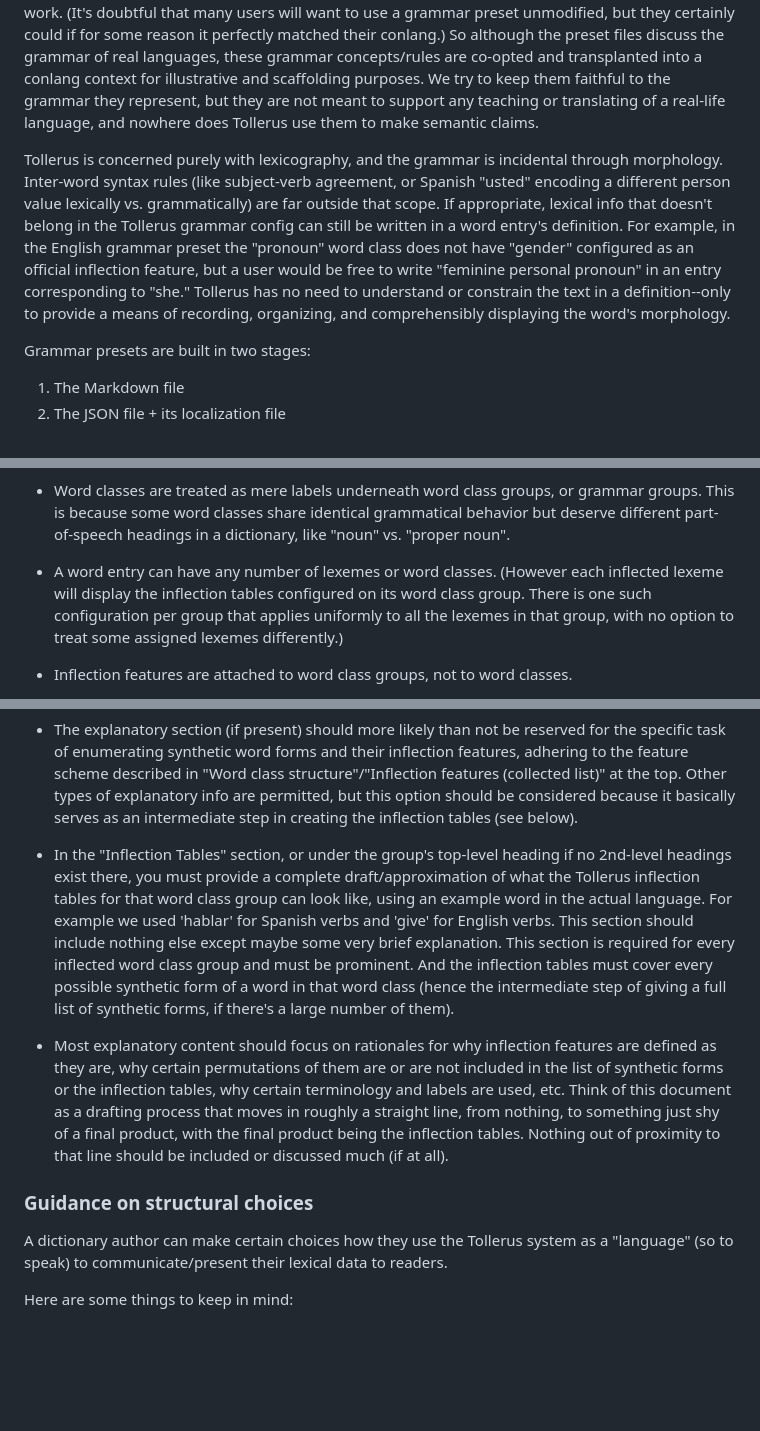
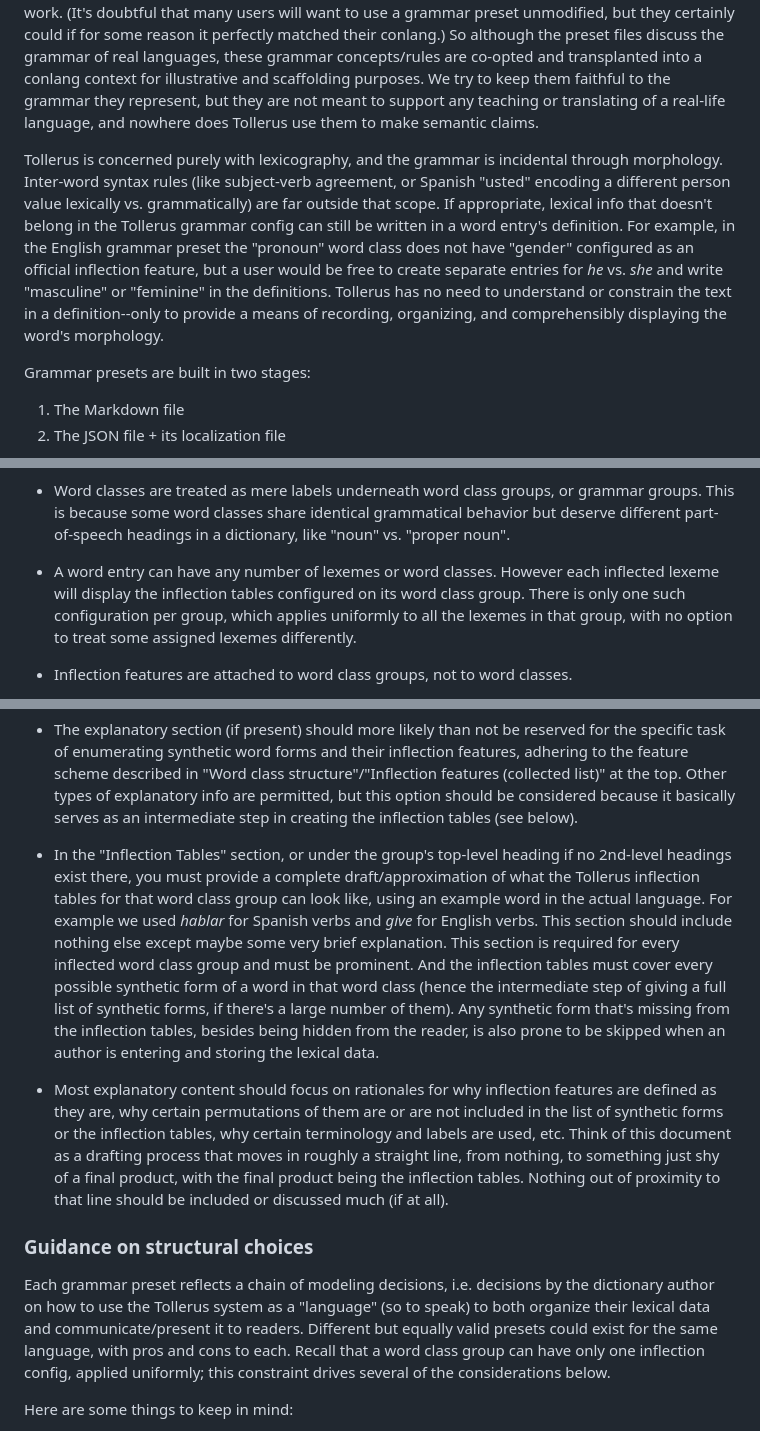
Before and after one commit to petermarkley/tollerus, a Markdown page: docs/grammar_presets.md, 3 parts joined by grey strips. GitHub-like rendering; blank space fills up the shorter version.

```diff
--- a/docs/grammar_presets.md
+++ b/docs/grammar_presets.md
@@ -6,7 +6,7 @@ The existing grammar presets can be found in `resources/data/grammar_presets/`,
 
 The grammar presets are to demonstrate for Tollerus users different ways that it's possible for a language's grammar to be represented in the software, and maybe if one happens to be similar to the user's intended conlang then it can even be a starting point that they load and modify, to save work. (It's doubtful that many users will want to use a grammar preset unmodified, but they certainly could if for some reason it perfectly matched their conlang.) So although the preset files discuss the grammar of real languages, these grammar concepts/rules are co-opted and transplanted into a conlang context for illustrative and scaffolding purposes. We try to keep them faithful to the grammar they represent, but they are not meant to support any teaching or translating of a real-life language, and nowhere does Tollerus use them to make semantic claims.
 
-Tollerus is concerned purely with lexicography, and the grammar is incidental through morphology. Inter-word syntax rules (like subject-verb agreement, or Spanish "usted" encoding a different person value lexically vs. grammatically) are far outside that scope. If appropriate, lexical info that doesn't belong in the Tollerus grammar config can still be written in a word entry's definition. For example, in the English grammar preset the "pronoun" word class does not have "gender" configured as an official inflection feature, but a user would be free to write "feminine personal pronoun" in an entry corresponding to "she." Tollerus has no need to understand or constrain the text in a definition--only to provide a means of recording, organizing, and comprehensibly displaying the word's morphology.
+Tollerus is concerned purely with lexicography, and the grammar is incidental through morphology. Inter-word syntax rules (like subject-verb agreement, or Spanish "usted" encoding a different person value lexically vs. grammatically) are far outside that scope. If appropriate, lexical info that doesn't belong in the Tollerus grammar config can still be written in a word entry's definition. For example, in the English grammar preset the "pronoun" word class does not have "gender" configured as an official inflection feature, but a user would be free to create separate entries for *he* vs. *she* and write "masculine" or "feminine" in the definitions. Tollerus has no need to understand or constrain the text in a definition--only to provide a means of recording, organizing, and comprehensibly displaying the word's morphology.
 
 Grammar presets are built in two stages:
 1. The Markdown file
@@ -17,7 +17,7 @@ The JSON file (with localization) is what's actually used by Tollerus, and offer
 Some brief, key details about the Tollerus data schema:
 - Inflection tables can have row and column labels, but no label at a "table level" that's higher than a column. More on this in the section about the JSON.
 - Word classes are treated as mere labels underneath word class groups, or grammar groups. This is because some word classes share identical grammatical behavior but deserve different part-of-speech headings in a dictionary, like "noun" vs. "proper noun".
-- A word entry can have any number of lexemes or word classes. (However each inflected lexeme will display the inflection tables configured on its word class group. There is one such configuration per group that applies uniformly to all the lexemes in that group, with no option to treat some assigned lexemes differently.)
+- A word entry can have any number of lexemes or word classes. However each inflected lexeme will display the inflection tables configured on its word class group. There is only one such configuration per group, which applies uniformly to all the lexemes in that group, with no option to treat some assigned lexemes differently.
 - Inflection features are attached to word class groups, not to word classes.
 - There is no need for every word form to have a value assigned in every inflection axis on its grammar group, nor for any value to be identifying. For example in the English grammar preset, verbs officially inflect on number and person, but only third-person singular is used and only for the present simple form. This means:
   * Past simple, infinitive, and participles all leave the "number" and "person" axes empty.
@@ -43,12 +43,12 @@ The Markdown file should follow this format:
 
 - The explanatory section (if present) should more likely than not be reserved for the specific task of enumerating synthetic word forms and their inflection features, adhering to the feature scheme described in "Word class structure"/"Inflection features (collected list)" at the top. Other types of explanatory info are permitted, but this option should be considered because it basically serves as an intermediate step in creating the inflection tables (see below).
 
-- In the "Inflection Tables" section, or under the group's top-level heading if no 2nd-level headings exist there, you must provide a complete draft/approximation of what the Tollerus inflection tables for that word class group can look like, using an example word in the actual language. For example we used 'hablar' for Spanish verbs and 'give' for English verbs. This section should include nothing else except maybe some very brief explanation. This section is required for every inflected word class group and must be prominent. And the inflection tables must cover every possible synthetic form of a word in that word class (hence the intermediate step of giving a full list of synthetic forms, if there's a large number of them).
+- In the "Inflection Tables" section, or under the group's top-level heading if no 2nd-level headings exist there, you must provide a complete draft/approximation of what the Tollerus inflection tables for that word class group can look like, using an example word in the actual language. For example we used *hablar* for Spanish verbs and *give* for English verbs. This section should include nothing else except maybe some very brief explanation. This section is required for every inflected word class group and must be prominent. And the inflection tables must cover every possible synthetic form of a word in that word class (hence the intermediate step of giving a full list of synthetic forms, if there's a large number of them). Any synthetic form that's missing from the inflection tables, besides being hidden from the reader, is also prone to be skipped when an author is entering and storing the lexical data.
 
 - Most explanatory content should focus on rationales for why inflection features are defined as they are, why certain permutations of them are or are not included in the list of synthetic forms or the inflection tables, why certain terminology and labels are used, etc. Think of this document as a drafting process that moves in roughly a straight line, from nothing, to something just shy of a final product, with the final product being the inflection tables. Nothing out of proximity to that line should be included or discussed much (if at all).
 
 ### Guidance on structural choices
 
-A dictionary author can make certain choices how they use the Tollerus system as a "language" (so to speak) to communicate/present their lexical data to readers.
+Each grammar preset reflects a chain of modeling decisions, i.e. decisions by the dictionary author on how to use the Tollerus system as a "language" (so to speak) to both organize their lexical data and communicate/present it to readers. Different but equally valid presets could exist for the same language, with pros and cons to each. Recall that a word class group can have only one inflection config, applied uniformly; this constraint drives several of the considerations below.
 
 Here are some things to keep in mind:
```
Also changed, not shown: other parts of docs/grammar_presets.md (+15 -4 lines).
